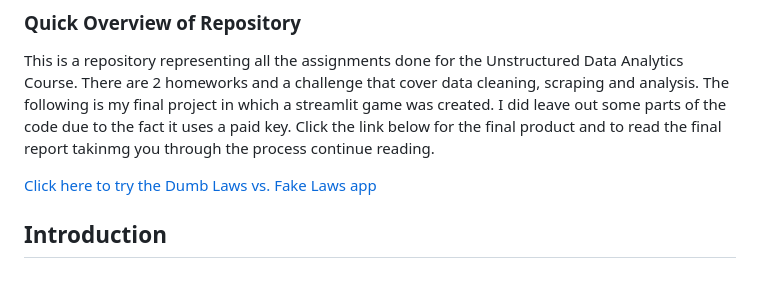
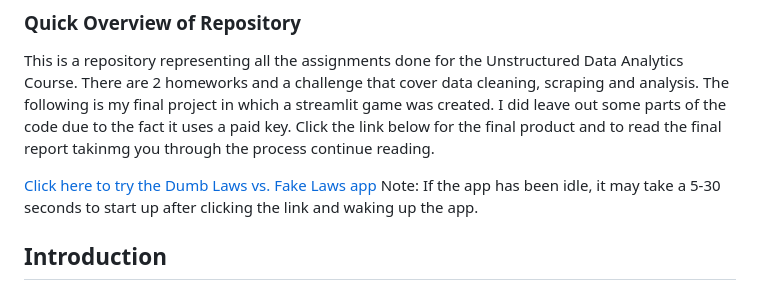
Before and after one commit to AzizMez/Python-Unstructured_Data_Analytics_Grad, a Markdown page: README.md, the part around the change. Drawn GitHub-style.

```diff
--- a/README.md
+++ b/README.md
@@ -8,6 +8,7 @@ This is a repository representing all the assignments done for the Unstructured
 The following is my final project in which a streamlit game was created. I did leave out some parts of the code due to the fact it uses a paid key. Click the link below for the final product and to read the final report takinmg you through the process continue reading.
 
 [Click here to try the Dumb Laws vs. Fake Laws app](https://udanotes-eypcftwghbt7e825qp9uqz.streamlit.app/)
+Note: If the app has been idle, it may take a 5-30 seconds to start up after clicking the link and waking up the app.
 
 ## Introduction
 
```
